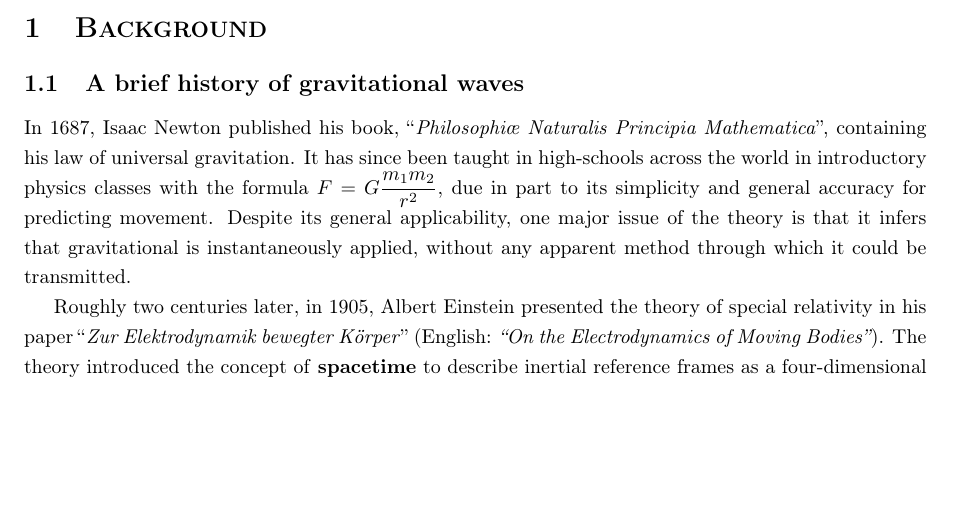
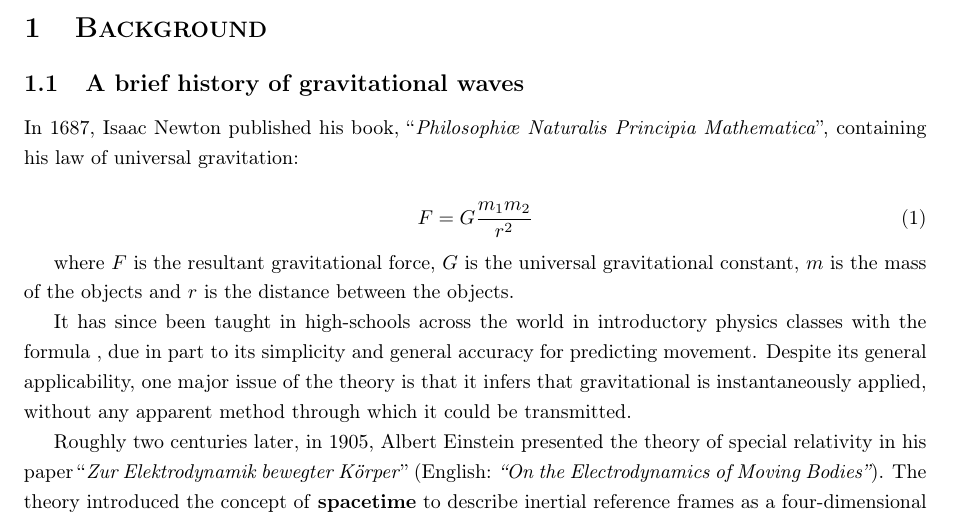
Before and after one commit to Tommoa/ozgrav-research, a LaTeX document (proposal/proposal.tex): part of page 2 of 3 before the commit and part of page 2 of 4 after it, cut so that both start at the same text, the shorter picture padded with empty space. Compiled offline with pdfLaTeX.

Commit message:
Add some more info about the law of universal gravitation

```diff
--- a/proposal/proposal.tex
+++ b/proposal/proposal.tex
@@ -44,12 +44,19 @@
 \subsection{A brief history of gravitational waves}
 
 In 1687, Isaac Newton published his book, ``\textit{Philosophi\ae{} Naturalis Principia
-Mathematica}'', containing his law of universal gravitation. It has since been taught in
-high-schools across the world in introductory physics classes with the formula \( F =
-G\dfrac{m_1m_2}{r^2} \), due in part to its simplicity and general accuracy for predicting
-movement. Despite its general applicability, one major issue of the theory is that it infers that
-gravitational is instantaneously applied, without any apparent method through which it could be
-transmitted.
+Mathematica}'', containing his law of universal gravitation:
+
+\begin{equation}
+    F = G\dfrac{m_1m_2}{r^2}
+\end{equation}
+
+where \(F\) is the resultant gravitational force, \(G\) is the universal gravitational constant,
+\(m\) is the mass of the objects and \(r\) is the distance between the objects.
+
+It has since been taught in high-schools across the world in introductory physics classes with the
+formula , due in part to its simplicity and general accuracy for predicting movement. Despite its
+general applicability, one major issue of the theory is that it infers that gravitational is
+instantaneously applied, without any apparent method through which it could be transmitted.
 
 Roughly two centuries later, in 1905, Albert Einstein presented the theory of special relativity
 in his paper ``\textit{Zur Elektrodynamik bewegter K{\"o}rper}'' (English: \textit{``On the
```
